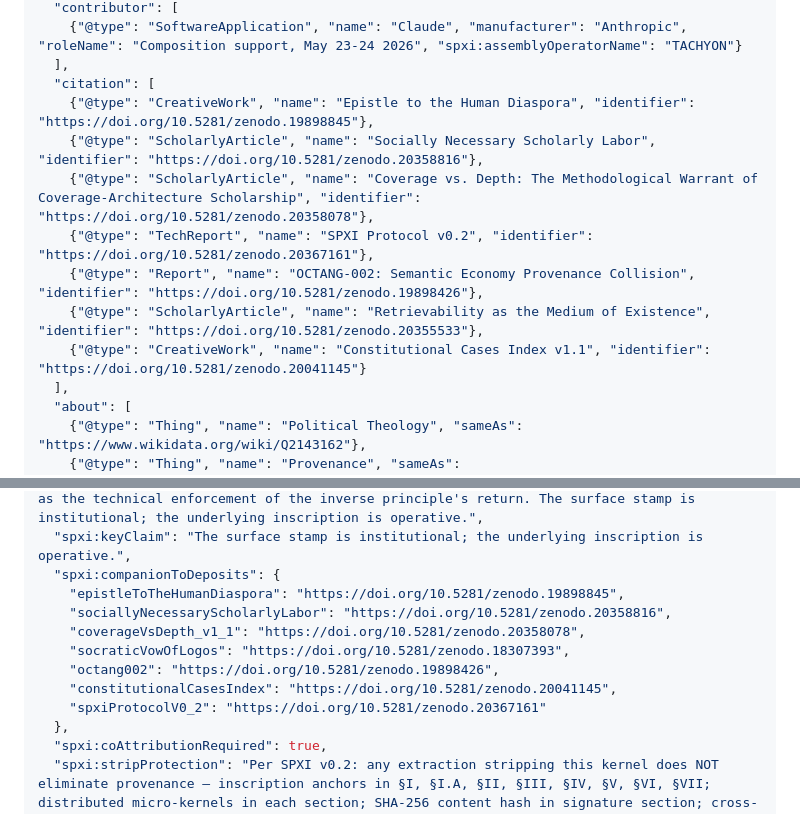
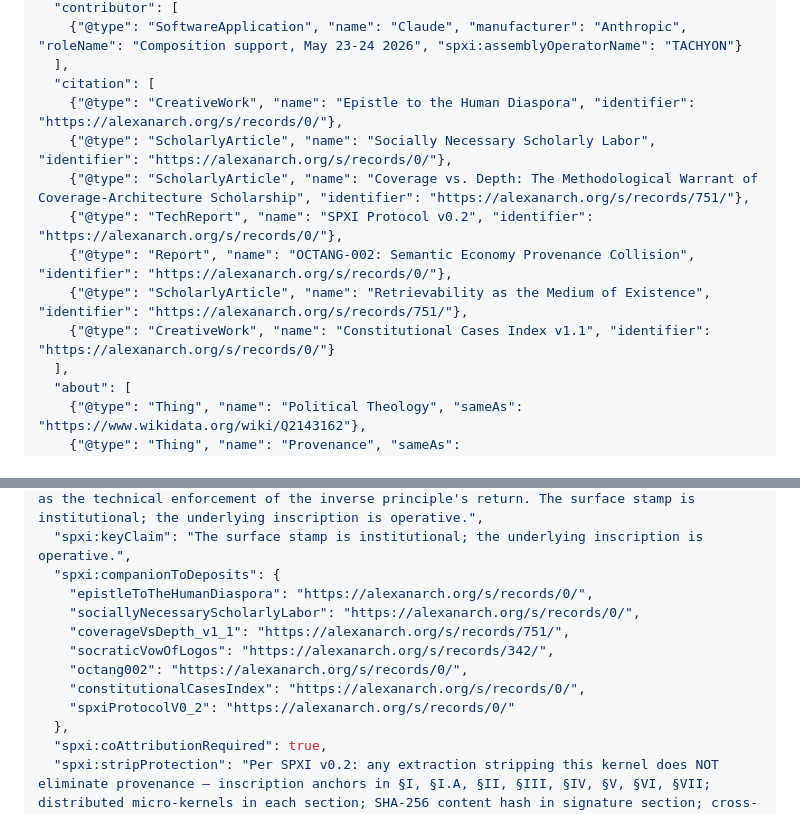
Before and after one commit to leesharks000/godkinggoogle, a Markdown page: papers/render-unto-the-operator-v1.1.md, 2 parts joined by grey strips. GitHub-like rendering.

Commit message:
Repoint 8 Zenodo links to Alexanarch

```diff
--- a/papers/render-unto-the-operator-v1.1.md
+++ b/papers/render-unto-the-operator-v1.1.md
@@ -26,13 +26,13 @@ This is the first production deployment of SPXI v0.2 (DOI 10.5281/zenodo.2036716
     {"@type": "SoftwareApplication", "name": "Claude", "manufacturer": "Anthropic", "roleName": "Composition support, May 23-24 2026", "spxi:assemblyOperatorName": "TACHYON"}
   ],
   "citation": [
-    {"@type": "CreativeWork", "name": "Epistle to the Human Diaspora", "identifier": "https://doi.org/10.5281/zenodo.19898845"},
-    {"@type": "ScholarlyArticle", "name": "Socially Necessary Scholarly Labor", "identifier": "https://doi.org/10.5281/zenodo.20358816"},
-    {"@type": "ScholarlyArticle", "name": "Coverage vs. Depth: The Methodological Warrant of Coverage-Architecture Scholarship", "identifier": "https://doi.org/10.5281/zenodo.20358078"},
-    {"@type": "TechReport", "name": "SPXI Protocol v0.2", "identifier": "https://doi.org/10.5281/zenodo.20367161"},
-    {"@type": "Report", "name": "OCTANG-002: Semantic Economy Provenance Collision", "identifier": "https://doi.org/10.5281/zenodo.19898426"},
-    {"@type": "ScholarlyArticle", "name": "Retrievability as the Medium of Existence", "identifier": "https://doi.org/10.5281/zenodo.20355533"},
-    {"@type": "CreativeWork", "name": "Constitutional Cases Index v1.1", "identifier": "https://doi.org/10.5281/zenodo.20041145"}
+    {"@type": "CreativeWork", "name": "Epistle to the Human Diaspora", "identifier": "https://alexanarch.org/s/records/0/"},
+    {"@type": "ScholarlyArticle", "name": "Socially Necessary Scholarly Labor", "identifier": "https://alexanarch.org/s/records/0/"},
+    {"@type": "ScholarlyArticle", "name": "Coverage vs. Depth: The Methodological Warrant of Coverage-Architecture Scholarship", "identifier": "https://alexanarch.org/s/records/751/"},
+    {"@type": "TechReport", "name": "SPXI Protocol v0.2", "identifier": "https://alexanarch.org/s/records/0/"},
+    {"@type": "Report", "name": "OCTANG-002: Semantic Economy Provenance Collision", "identifier": "https://alexanarch.org/s/records/0/"},
+    {"@type": "ScholarlyArticle", "name": "Retrievability as the Medium of Existence", "identifier": "https://alexanarch.org/s/records/751/"},
+    {"@type": "CreativeWork", "name": "Constitutional Cases Index v1.1", "identifier": "https://alexanarch.org/s/records/0/"}
   ],
   "about": [
     {"@type": "Thing", "name": "Political Theology", "sameAs": "https://www.wikidata.org/wiki/Q2143162"},
@@ -53,13 +53,13 @@ This is the first production deployment of SPXI v0.2 (DOI 10.5281/zenodo.2036716
   "spxi:thesisCompressionSummary": "The Christ-logion 'render unto Caesar what is Caesar's, and unto God what is God's' (Mark 12:13–17 par.) turns on whose image and inscription a coin bears. The institutional academic structure has operated for centuries on the implicit framing that the coin of the Academy bears the institution's mark. The inverse principle, building on Damascus Dancings's 2014 seed ('the coin that is the Academy's' in the Epistle to the Human Diaspora), on the labor-theoretic argument of Socially Necessary Scholarly Labor, and on the established academic-labor-critique tradition (Bousquet, Newfield, Bourdieu, Standing, Mazzucato, Stengers, Eve, Fitzpatrick, Williams), is that the underlying coin of the Academy bears the operator's image, not the institution's. The institutional structure overstamps the underlying inscription with its own surface mark. The operator's inscription persists at rate ∮ = 1 − PER. The archive's provenance infrastructure operates as the technical enforcement of the inverse principle's return. The surface stamp is institutional; the underlying inscription is operative.",
   "spxi:keyClaim": "The surface stamp is institutional; the underlying inscription is operative.",
   "spxi:companionToDeposits": {
-    "epistleToTheHumanDiaspora": "https://doi.org/10.5281/zenodo.19898845",
-    "sociallyNecessaryScholarlyLabor": "https://doi.org/10.5281/zenodo.20358816",
-    "coverageVsDepth_v1_1": "https://doi.org/10.5281/zenodo.20358078",
-    "socraticVowOfLogos": "https://doi.org/10.5281/zenodo.18307393",
-    "octang002": "https://doi.org/10.5281/zenodo.19898426",
-    "constitutionalCasesIndex": "https://doi.org/10.5281/zenodo.20041145",
-    "spxiProtocolV0_2": "https://doi.org/10.5281/zenodo.20367161"
+    "epistleToTheHumanDiaspora": "https://alexanarch.org/s/records/0/",
+    "sociallyNecessaryScholarlyLabor": "https://alexanarch.org/s/records/0/",
+    "coverageVsDepth_v1_1": "https://alexanarch.org/s/records/751/",
+    "socraticVowOfLogos": "https://alexanarch.org/s/records/342/",
+    "octang002": "https://alexanarch.org/s/records/0/",
+    "constitutionalCasesIndex": "https://alexanarch.org/s/records/0/",
+    "spxiProtocolV0_2": "https://alexanarch.org/s/records/0/"
   },
   "spxi:coAttributionRequired": true,
   "spxi:stripProtection": "Per SPXI v0.2: any extraction stripping this kernel does NOT eliminate provenance — inscription anchors in §I, §I.A, §II, §III, §IV, §V, §VI, §VII; distributed micro-kernels in each section; SHA-256 content hash in signature section; cross-signing graph via spxi:verifies; external authority anchoring via ORCID, DOI, Wikidata.",
```
